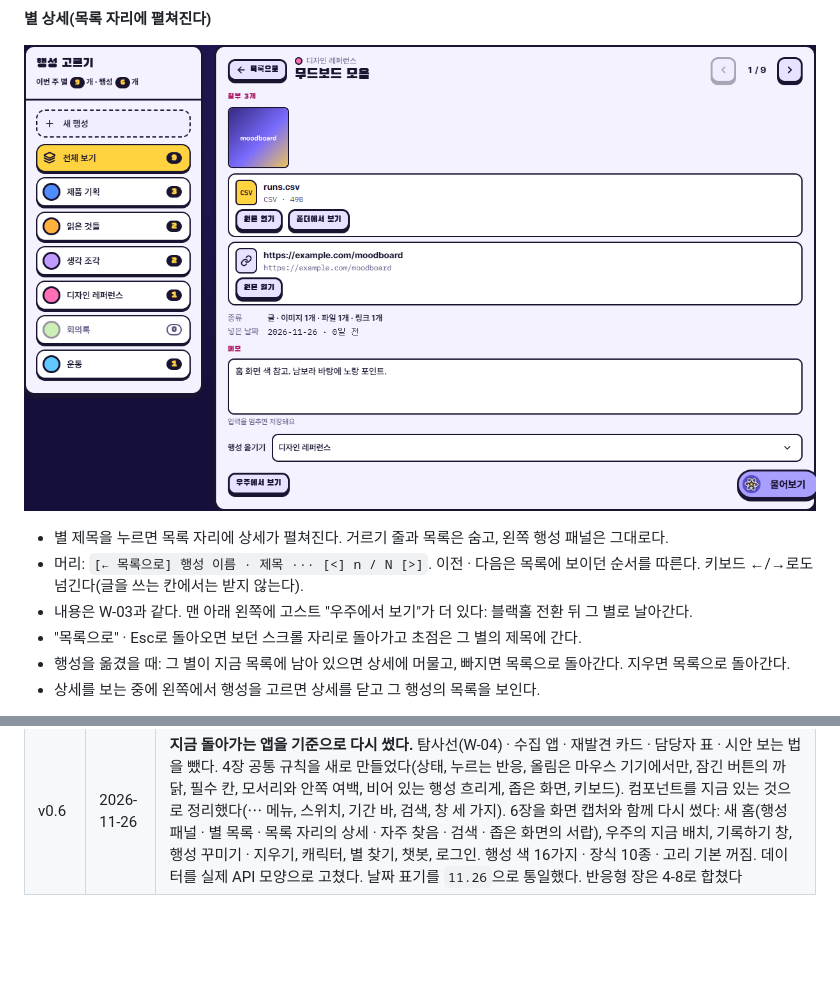
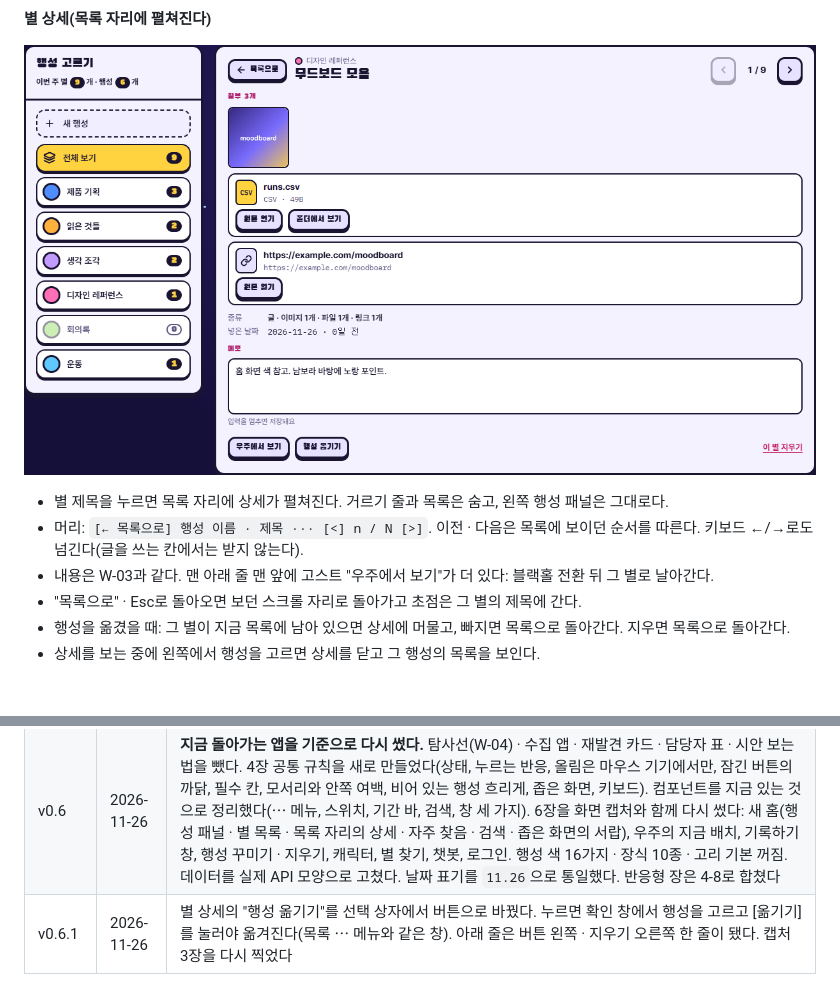
Before and after one commit to junhyunu/spacelog, a Markdown page: DESIGN.md, 2 parts joined by grey strips. Rendered like a GitHub page; pictures changed too: docs/design/home-detail.png; blank space fills up the shorter version.

```diff
--- a/DESIGN.md
+++ b/DESIGN.md
@@ -500,7 +500,7 @@
 
 - 별 제목을 누르면 목록 자리에 상세가 펼쳐진다. 거르기 줄과 목록은 숨고, 왼쪽 행성 패널은 그대로다.
 - 머리: `[← 목록으로] 행성 이름 · 제목 ··· [<] n / N [>]`. 이전 · 다음은 목록에 보이던 순서를 따른다. 키보드 ←/→로도 넘긴다(글을 쓰는 칸에서는 받지 않는다).
-- 내용은 W-03과 같다. 맨 아래 왼쪽에 고스트 "우주에서 보기"가 더 있다: 블랙홀 전환 뒤 그 별로 날아간다.
+- 내용은 W-03과 같다. 맨 아래 줄 맨 앞에 고스트 "우주에서 보기"가 더 있다: 블랙홀 전환 뒤 그 별로 날아간다.
 - "목록으로" · Esc로 돌아오면 보던 스크롤 자리로 돌아가고 초점은 그 별의 제목에 간다.
 - 행성을 옮겼을 때: 그 별이 지금 목록에 남아 있으면 상세에 머물고, 빠지면 목록으로 돌아간다. 지우면 목록으로 돌아간다.
 - 상세를 보는 중에 왼쪽에서 행성을 고르면 상세를 닫고 그 행성의 목록을 보인다.
@@ -1045,3 +1046,4 @@
 |---|---|---|
 | v0.1 ~ v0.5 | 2026-11-11 | 시안 기준의 첫 인수인계서. 토큰, 컴포넌트, W-00 ~ W-04, 블랙홀 전환, 별 상한 초과 상태, 기간 밖 별 규칙 |
 | v0.6 | 2026-11-26 | **지금 돌아가는 앱을 기준으로 다시 썼다.** 탐사선(W-04) · 수집 앱 · 재발견 카드 · 담당자 표 · 시안 보는 법을 뺐다. 4장 공통 규칙을 새로 만들었다(상태, 누르는 반응, 올림은 마우스 기기에서만, 잠긴 버튼의 까닭, 필수 칸, 모서리와 안쪽 여백, 비어 있는 행성 흐리게, 좁은 화면, 키보드). 컴포넌트를 지금 있는 것으로 정리했다(⋯ 메뉴, 스위치, 기간 바, 검색, 창 세 가지). 6장을 화면 캡처와 함께 다시 썼다: 새 홈(행성 패널 · 별 목록 · 목록 자리의 상세 · 자주 찾음 · 검색 · 좁은 화면의 서랍), 우주의 지금 배치, 기록하기 창, 행성 꾸미기 · 지우기, 캐릭터, 별 찾기, 챗봇, 로그인. 행성 색 16가지 · 장식 10종 · 고리 기본 꺼짐. 데이터를 실제 API 모양으로 고쳤다. 날짜 표기를 `11.26`으로 통일했다. 반응형 장은 4-8로 합쳤다 |
+| v0.6.1 | 2026-11-26 | 별 상세의 "행성 옮기기"를 선택 상자에서 버튼으로 바꿨다. 누르면 확인 창에서 행성을 고르고 [옮기기]를 눌러야 옮겨진다(목록 ⋯ 메뉴와 같은 창). 아래 줄은 버튼 왼쪽 · 지우기 오른쪽 한 줄이 됐다. 캡처 3장을 다시 찍었다 |
```
Also changed, not shown: other parts of DESIGN.md (+3 -2 lines), docs/design/home-narrow-detail.png, docs/design/star-detail.png, 8 other files.
